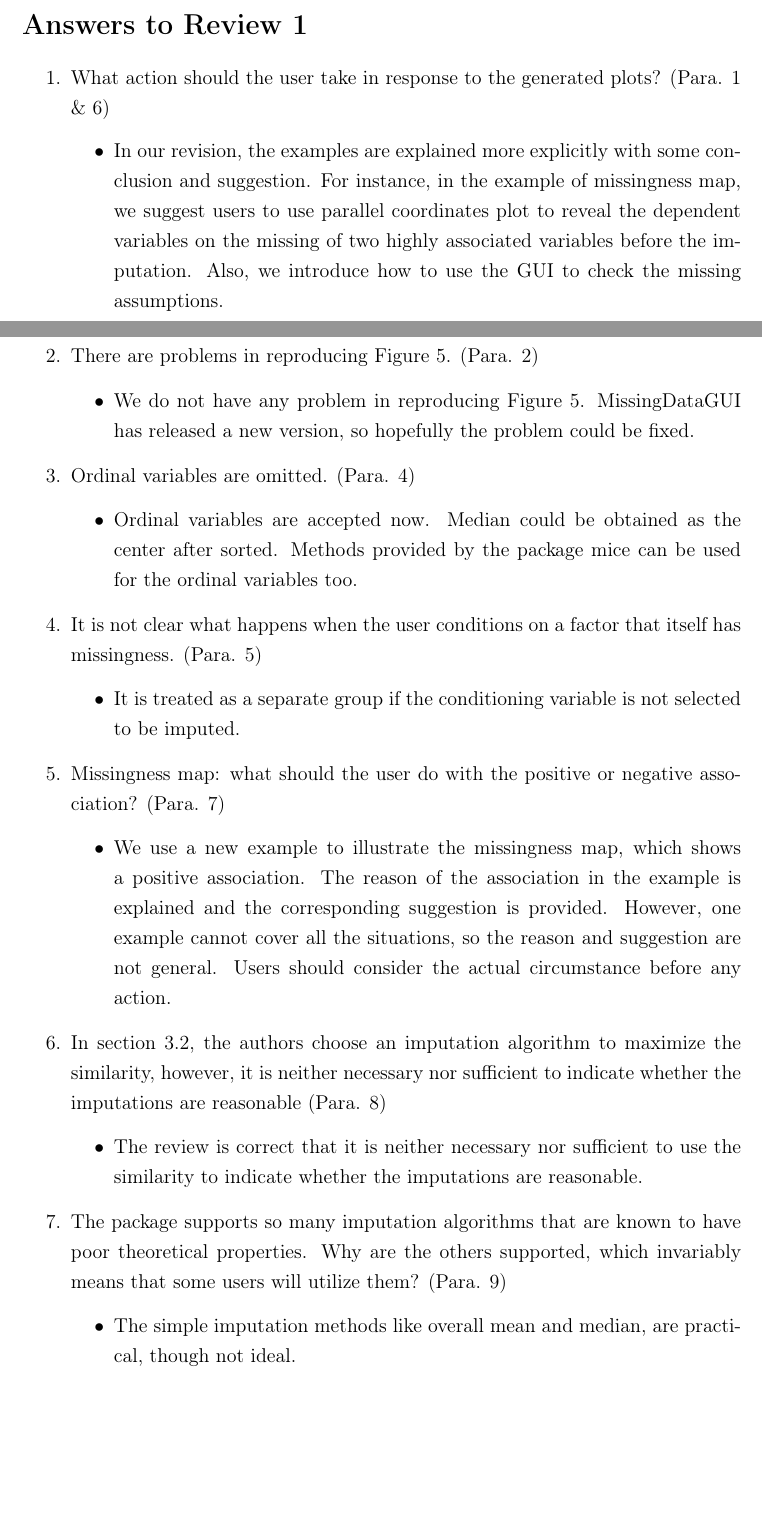
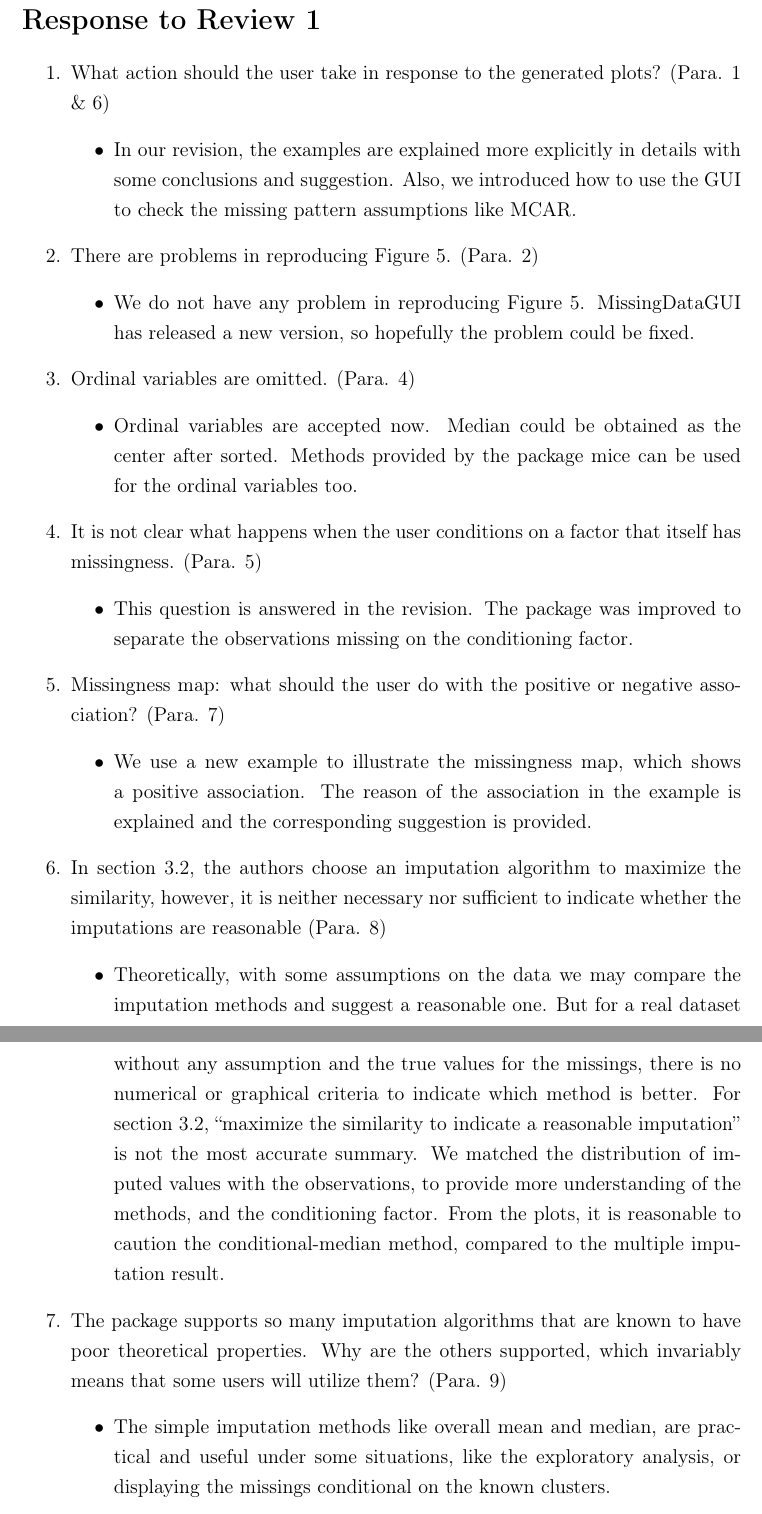
Before and after one commit to ggobi/paper-missingGUI, a LaTeX document (cover_letter.tex): two parts of pages 1 and 2 of 5 before the commit and two parts of pages 2 and 3 of 5 after it, joined at a grey line, cut so that both start at the same text, the shorter picture padded with empty space. Compiled offline with pdfLaTeX.

Commit message:
changes in the cover letter

```diff
--- a/revision.tex
+++ b/cover_letter.tex
@@ -36,16 +38,14 @@ packages in R;
 
-\section*{Answers to Review 1}
+
+\section*{Response to Review 1}
 \begin{enumerate}
 
 \item What action should the user take in response to the generated plots?
 (Para. 1 \& 6)
 \begin{itemize}
-\item In our revision, the examples are explained more explicitly with some
-conclusion and suggestion. For instance, in the example of missingness
-map, we suggest users to use parallel coordinates plot to reveal the
-dependent variables on the missing of two highly associated variables
-before the imputation. Also, we introduce how to use the GUI to check
-the missing assumptions.
+\item In our revision, the examples are explained more explicitly in details
+with some conclusions and suggestion. Also, we introduced how to use
+the GUI to check the missing pattern assumptions like MCAR.
 \end{itemize}
 
 \item There are problems in reproducing Figure 5. (Para. 2)
@@ -64,8 +64,8 @@ for the ordinal variables too.
 \item It is not clear what happens when the user conditions on a factor
 that itself has missingness. (Para. 5)
 \begin{itemize}
-\item It is treated as a separate group if the conditioning variable is
-not selected to be imputed.
+\item This question is answered in the revision. The package was improved
+to separate the observations missing on the conditioning factor.
 \end{itemize}
 
 \item Missingness map: what should the user do with the positive or negative
@@ -73,26 +73,32 @@ association? (Para. 7)
 \begin{itemize}
 \item We use a new example to illustrate the missingness map, which shows
 a positive association. The reason of the association in the example
-is explained and the corresponding suggestion is provided. However,
-one example cannot cover all the situations, so the reason and suggestion
-are not general. Users should consider the actual circumstance before
-any action.
+is explained and the corresponding suggestion is provided.
 \end{itemize}
 
 \item In section 3.2, the authors choose an imputation algorithm to maximize
 the similarity, however, it is neither necessary nor sufficient to
 indicate whether the imputations are reasonable (Para. 8)
 \begin{itemize}
-\item The review is correct that it is neither necessary nor sufficient
-to use the similarity to indicate whether the imputations are reasonable.
+\item Theoretically, with some assumptions on the data we may compare the
+imputation methods and suggest a reasonable one. But for a real dataset
+without any assumption and the true values for the missings, there
+is no numerical or graphical criteria to indicate which method is
+better. For section 3.2, ``maximize the similarity to indicate a
+reasonable imputation'' is not the most accurate summary. We matched
+the distribution of imputed values with the observations, to provide
+more understanding of the methods, and the conditioning factor. From
+the plots, it is reasonable to caution the conditional-median method,
+compared to the multiple imputation result.
 \end{itemize}
 
 \item The package supports so many imputation algorithms that are known
 to have poor theoretical properties. Why are the others supported,
 which invariably means that some users will utilize them? (Para. 9)
 \begin{itemize}
-\item The simple imputation methods like overall mean and median, are practical,
-though not ideal.
+\item The simple imputation methods like overall mean and median, are practical
+and useful under some situations, like the exploratory analysis, or
+displaying the missings conditional on the known clusters.
 \item A couple of imputation methods were added to the package, including
 two multiple imputation packages: mice and mi.
 \end{itemize}
```
Also changed, not shown: cover_letter.tex (42 more changed lines).
